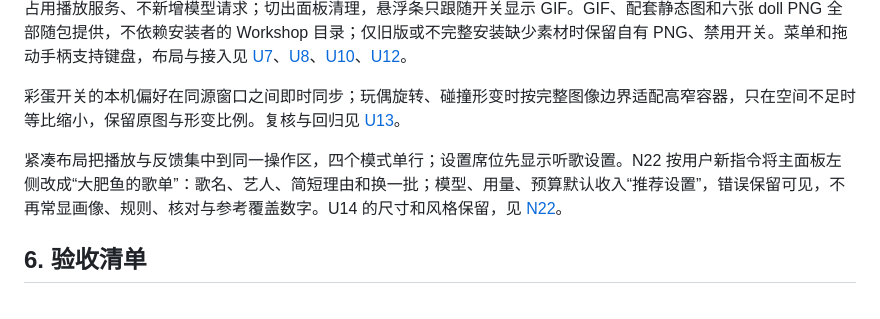
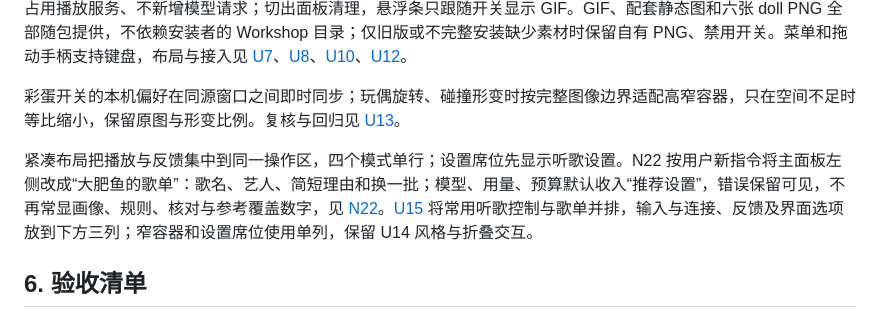
Before and after one commit to A7m0spHere/dsh-feiyuFM, a Markdown page: docs/MVP.md, the part around the change. Rendered like a GitHub page.

```diff
--- a/docs/MVP.md
+++ b/docs/MVP.md
@@ -97,7 +97,7 @@ DSH 主界面提供“肥鱼电台”侧栏入口，打开内嵌音乐设置面
 
 彩蛋开关的本机偏好在同源窗口之间即时同步；玩偶旋转、碰撞形变时按完整图像边界适配高窄容器，只在空间不足时等比缩小，保留原图与形变比例。复核与回归见 [U13](spikes/U13-easter-review-fixes.md)。
 
-紧凑布局把播放与反馈集中到同一操作区，四个模式单行；设置席位先显示听歌设置。N22 按用户新指令将主面板左侧改成“大肥鱼的歌单”：歌名、艺人、简短理由和换一批；模型、用量、预算默认收入“推荐设置”，错误保留可见，不再常显画像、规则、核对与参考覆盖数字。U14 的尺寸和风格保留，见 [N22](spikes/N22-platform-first-recommendations.md)。
+紧凑布局把播放与反馈集中到同一操作区，四个模式单行；设置席位先显示听歌设置。N22 按用户新指令将主面板左侧改成“大肥鱼的歌单”：歌名、艺人、简短理由和换一批；模型、用量、预算默认收入“推荐设置”，错误保留可见，不再常显画像、规则、核对与参考覆盖数字，见 [N22](spikes/N22-platform-first-recommendations.md)。[U15](spikes/U15-balanced-layout.md) 将常用听歌控制与歌单并排，输入与连接、反馈及界面选项放到下方三列；窄容器和设置席位使用单列，保留 U14 风格与折叠交互。
 
 ## 6. 验收清单
 
```
Also changed, not shown: docs/PROJECT_PLAN.md (+2 -2 lines), docs/spikes/README.md (+1 -0 lines), docs/spikes/U15-balanced-layout.md (added, +30 -0 lines), docs/spikes/assets/U15-compact-light.png (added), docs/spikes/assets/U15-settings-dark.png (added), 4 other files.
